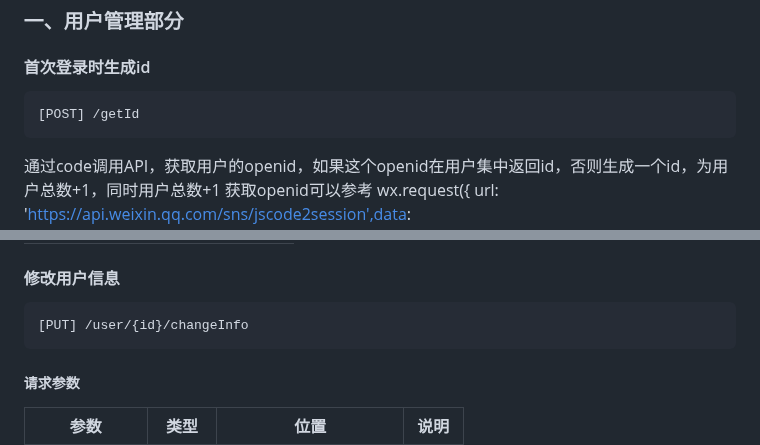
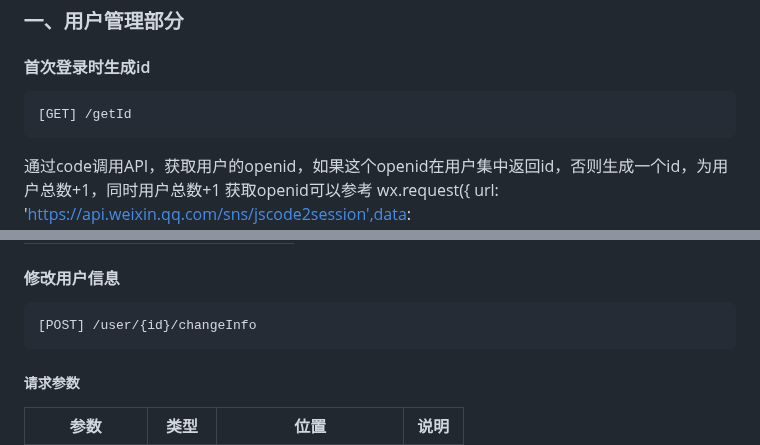
Before and after one commit to LCCCCCCCCCCCCCCCCCCCCC/A02-HealTHU, a Markdown page: API文档.md, 2 parts joined by grey strips. GitHub-like rendering.

````diff
--- a/API文档.md
+++ b/API文档.md
@@ -113,7 +113,7 @@
 ### 一、用户管理部分
 #### 首次登录时生成id
 ```HTTP
-[POST] /getId
+[GET] /getId
 ```
 通过code调用API，获取用户的openid，如果这个openid在用户集中返回id，否则生成一个id，为用户总数+1，同时用户总数+1
 获取openid可以参考
@@ -154,7 +154,7 @@ wx.request({
 |userinfo|userInfo|用户信息|
 #### 修改用户信息
 ```HTTP
-[PUT] /user/{id}/changeInfo
+[POST] /user/{id}/changeInfo
 ```
 ##### 请求参数
 |参数|类型|位置|说明|
````
